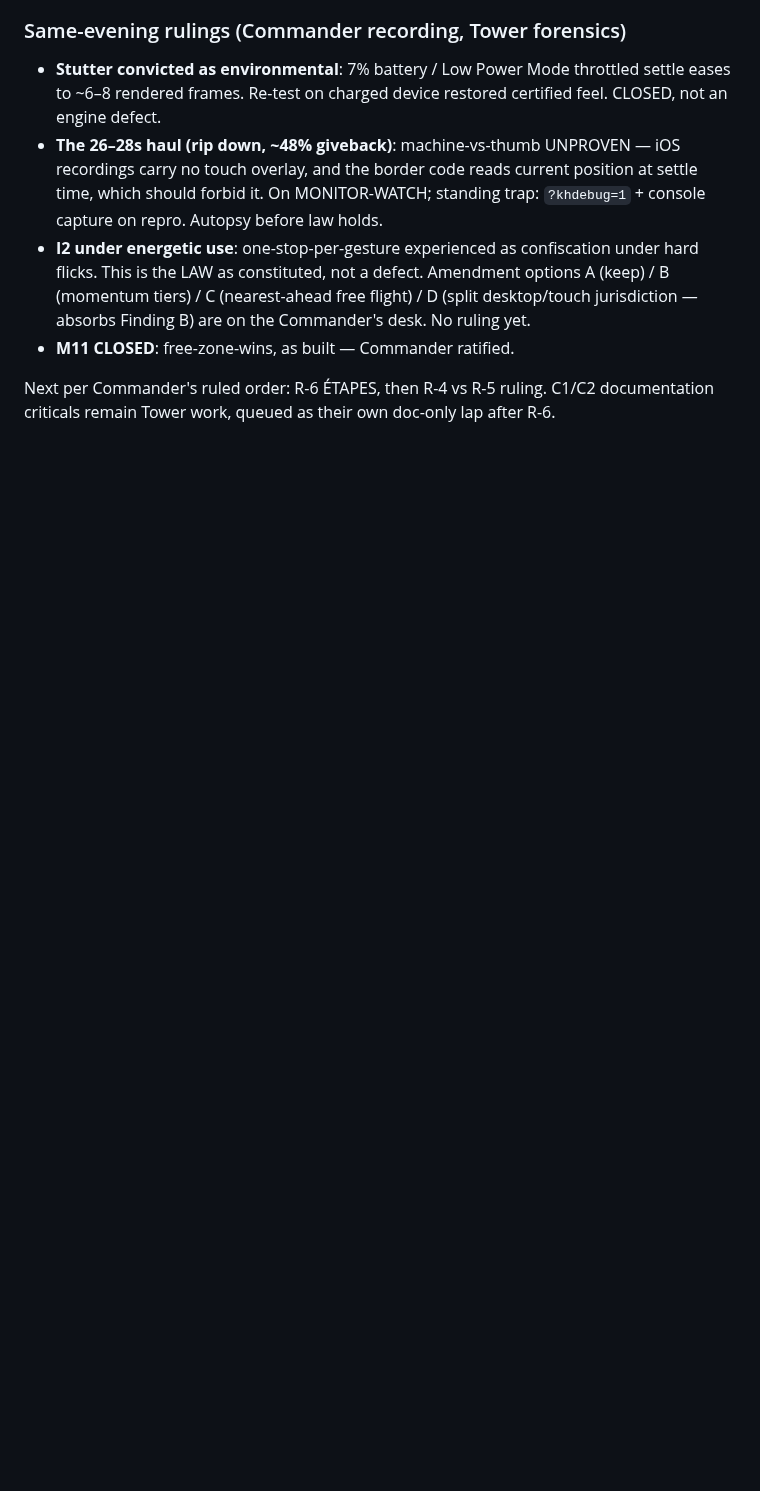
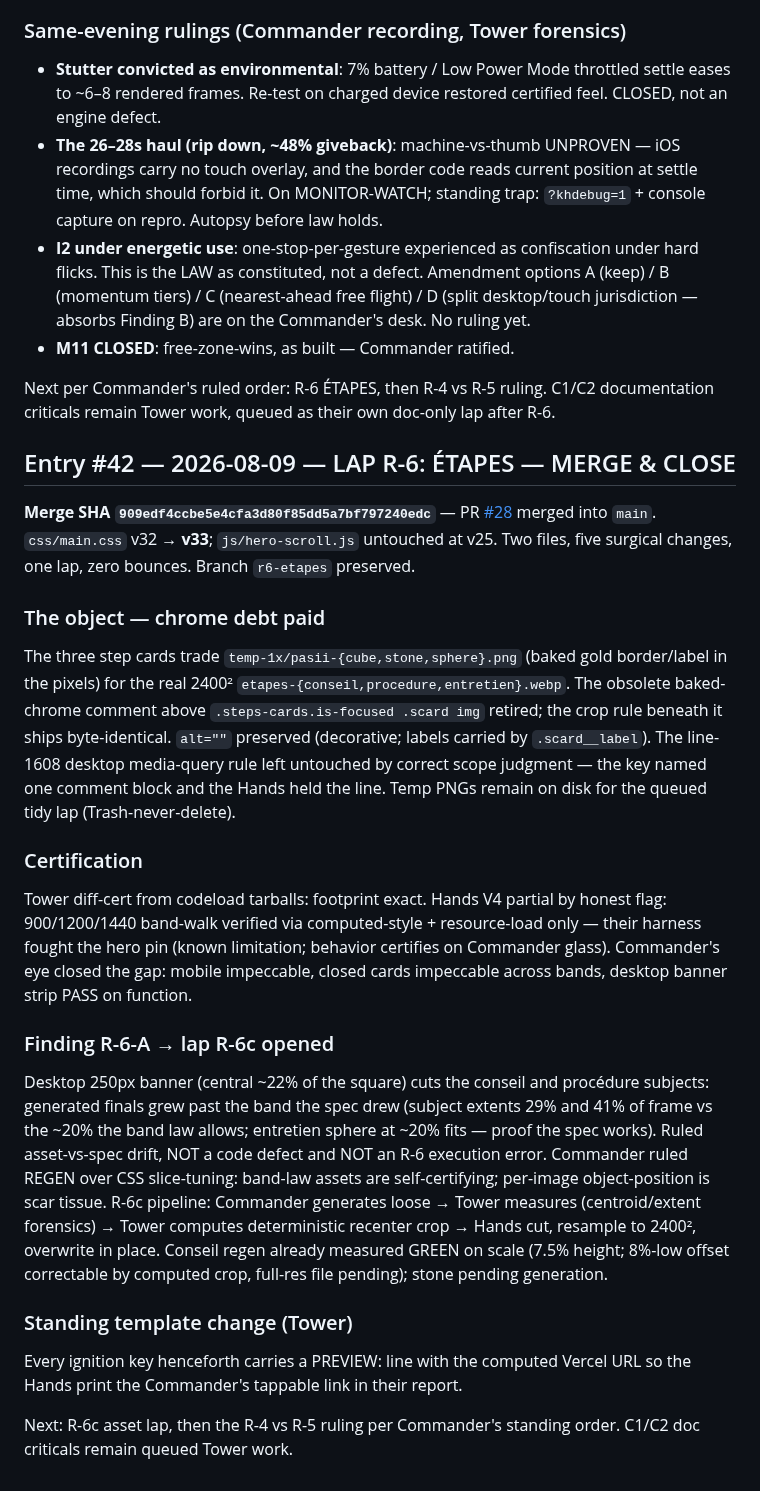
Before and after one commit to Ulgolan/hotico-proto, a Markdown page: LEDGER.md, the part around the change. Drawn GitHub-style; blank space fills up the shorter version.

Commit message:
LEDGER #42 — lap R-6 ÉTAPES, merge & close

```diff
--- a/LEDGER.md
+++ b/LEDGER.md
@@ -3592,3 +3592,58 @@ Hands' seat, always.
 Next per Commander's ruled order: R-6 ÉTAPES, then R-4 vs R-5
 ruling. C1/C2 documentation criticals remain Tower work, queued as
 their own doc-only lap after R-6.
+
+## Entry #42 — 2026-08-09 — LAP R-6: ÉTAPES — MERGE & CLOSE
+
+**Merge SHA `909edf4ccbe5e4cfa3d80f85dd5a7bf797240edc`** — PR
+[#28](https://github.com/Ulgolan/hotico-proto/pull/28) merged into
+`main`. `css/main.css` v32 → **v33**; `js/hero-scroll.js` untouched
+at v25. Two files, five surgical changes, one lap, zero bounces.
+Branch `r6-etapes` preserved.
+
+### The object — chrome debt paid
+
+The three step cards trade `temp-1x/pasii-{cube,stone,sphere}.png`
+(baked gold border/label in the pixels) for the real 2400²
+`etapes-{conseil,procedure,entretien}.webp`. The obsolete
+baked-chrome comment above `.steps-cards.is-focused .scard img`
+retired; the crop rule beneath it ships byte-identical. `alt=""`
+preserved (decorative; labels carried by `.scard__label`). The
+line-1608 desktop media-query rule left untouched by correct scope
+judgment — the key named one comment block and the Hands held the
+line. Temp PNGs remain on disk for the queued tidy lap
+(Trash-never-delete).
+
+### Certification
+
+Tower diff-cert from codeload tarballs: footprint exact. Hands V4
+partial by honest flag: 900/1200/1440 band-walk verified via
+computed-style + resource-load only — their harness fought the hero
+pin (known limitation; behavior certifies on Commander glass).
+Commander's eye closed the gap: mobile impeccable, closed cards
+impeccable across bands, desktop banner strip PASS on function.
+
+### Finding R-6-A → lap R-6c opened
+
+Desktop 250px banner (central ~22% of the square) cuts the conseil
+and procédure subjects: generated finals grew past the band the
+spec drew (subject extents 29% and 41% of frame vs the ~20% the
+band law allows; entretien sphere at ~20% fits — proof the spec
+works). Ruled asset-vs-spec drift, NOT a code defect and NOT an
+R-6 execution error. Commander ruled REGEN over CSS slice-tuning:
+band-law assets are self-certifying; per-image object-position is
+scar tissue. R-6c pipeline: Commander generates loose → Tower
+measures (centroid/extent forensics) → Tower computes deterministic
+recenter crop → Hands cut, resample to 2400², overwrite in place.
+Conseil regen already measured GREEN on scale (7.5% height; 8%-low
+offset correctable by computed crop, full-res file pending); stone
+pending generation.
+
+### Standing template change (Tower)
+
+Every ignition key henceforth carries a PREVIEW: line with the
+computed Vercel URL so the Hands print the Commander's tappable
+link in their report.
+
+Next: R-6c asset lap, then the R-4 vs R-5 ruling per Commander's
+standing order. C1/C2 doc criticals remain queued Tower work.
```
